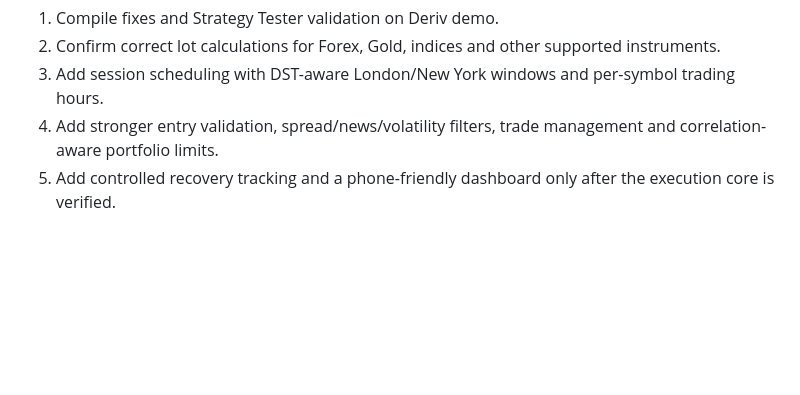
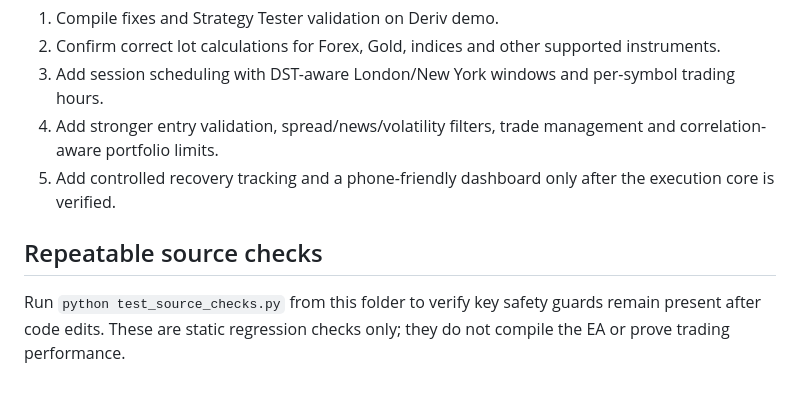
Before and after one commit to jeraqueen/Analyzer.pro, a Markdown page: mt5-bot/README.md, the part around the change. GitHub-like rendering; blank space fills up the shorter version.

Commit message:
Document repeatable static source checks

```diff
--- a/mt5-bot/README.md
+++ b/mt5-bot/README.md
@@ -45,3 +45,7 @@ These settings are initial test defaults, not a promise of safety. Even a demo p
 3. Add session scheduling with DST-aware London/New York windows and per-symbol trading hours.
 4. Add stronger entry validation, spread/news/volatility filters, trade management and correlation-aware portfolio limits.
 5. Add controlled recovery tracking and a phone-friendly dashboard only after the execution core is verified.
+
+
+## Repeatable source checks
+Run `python test_source_checks.py` from this folder to verify key safety guards remain present after code edits. These are static regression checks only; they do not compile the EA or prove trading performance.
```
